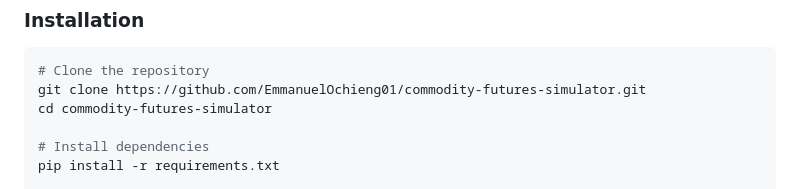
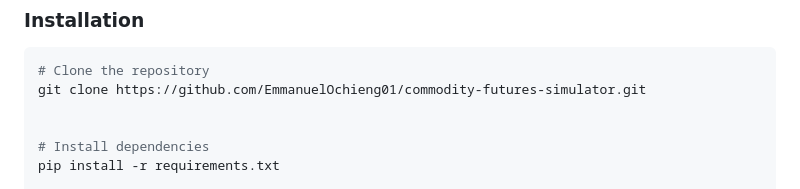
Before and after one commit to EmmanuelOchieng01/Commodity_futures_simulator, a Markdown page: README.md, the part around the change. GitHub-like rendering.

````diff
--- a/README.md
+++ b/README.md
@@ -27,7 +27,7 @@ A powerful Monte Carlo-based hedging simulator for farmers and exporters to opti
 ```bash
 # Clone the repository
 git clone https://github.com/EmmanuelOchieng01/commodity-futures-simulator.git
-cd commodity-futures-simulator
+
 
 # Install dependencies
 pip install -r requirements.txt
````
